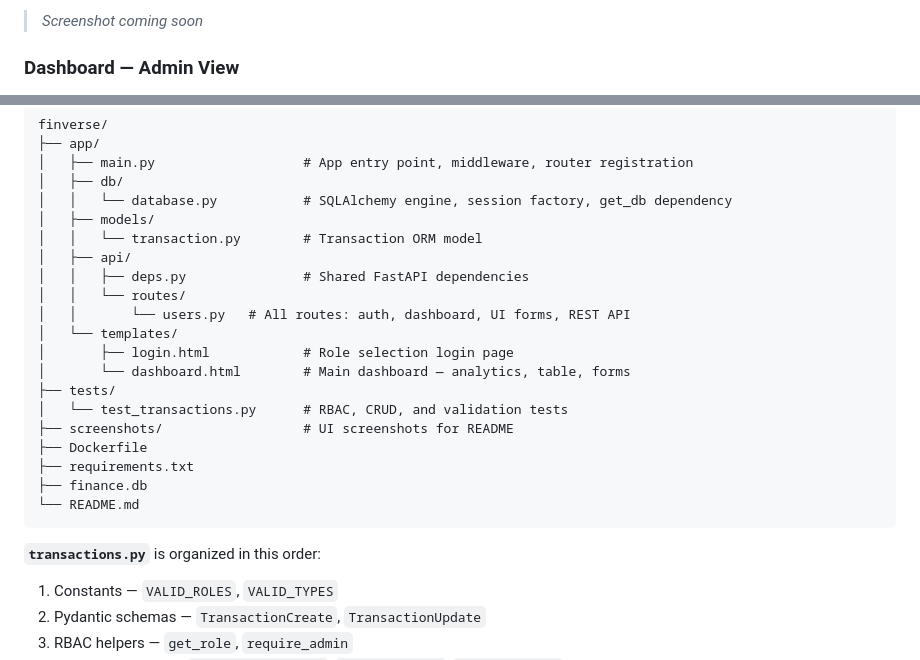
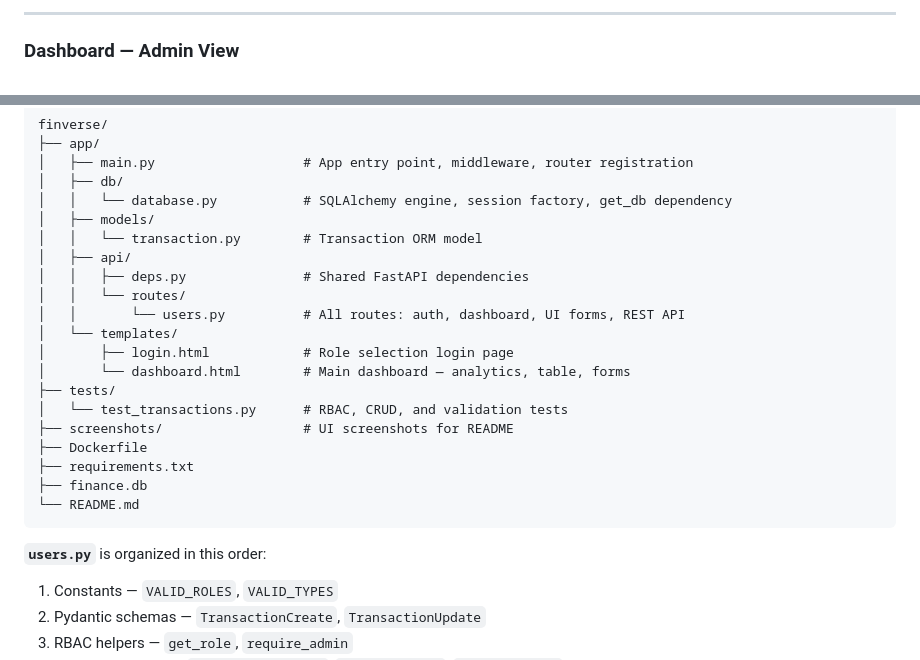
Before and after one commit to jaayysoni/FinVerse, a Markdown page: README.md, 2 parts joined by grey strips. Drawn GitHub-style.

````diff
--- a/README.md
+++ b/README.md
@@ -30,6 +34,4 @@ API docs with every endpoint testable: **http://localhost:8000/docs**
 
-
-<!-- Add screenshot: screenshots/login.png -->
-> *Screenshot coming soon*
+---
 
 ### Dashboard — Admin View
@@ -443,7 +477,7 @@ finverse/
 │   ├── api/
 │   │   ├── deps.py               # Shared FastAPI dependencies
 │   │   └── routes/
-│   │       └── users.py   # All routes: auth, dashboard, UI forms, REST API
+│   │       └── users.py          # All routes: auth, dashboard, UI forms, REST API
 │   └── templates/
 │       ├── login.html            # Role selection login page
 │       └── dashboard.html        # Main dashboard — analytics, table, forms
@@ -456,7 +490,7 @@ finverse/
 └── README.md
 ```
 
-**`transactions.py`** is organized in this order:
+**`users.py`** is organized in this order:
 
 1. Constants — `VALID_ROLES`, `VALID_TYPES`
 2. Pydantic schemas — `TransactionCreate`, `TransactionUpdate`
````
Also changed, not shown: other parts of README.md (+48 -12 lines).
